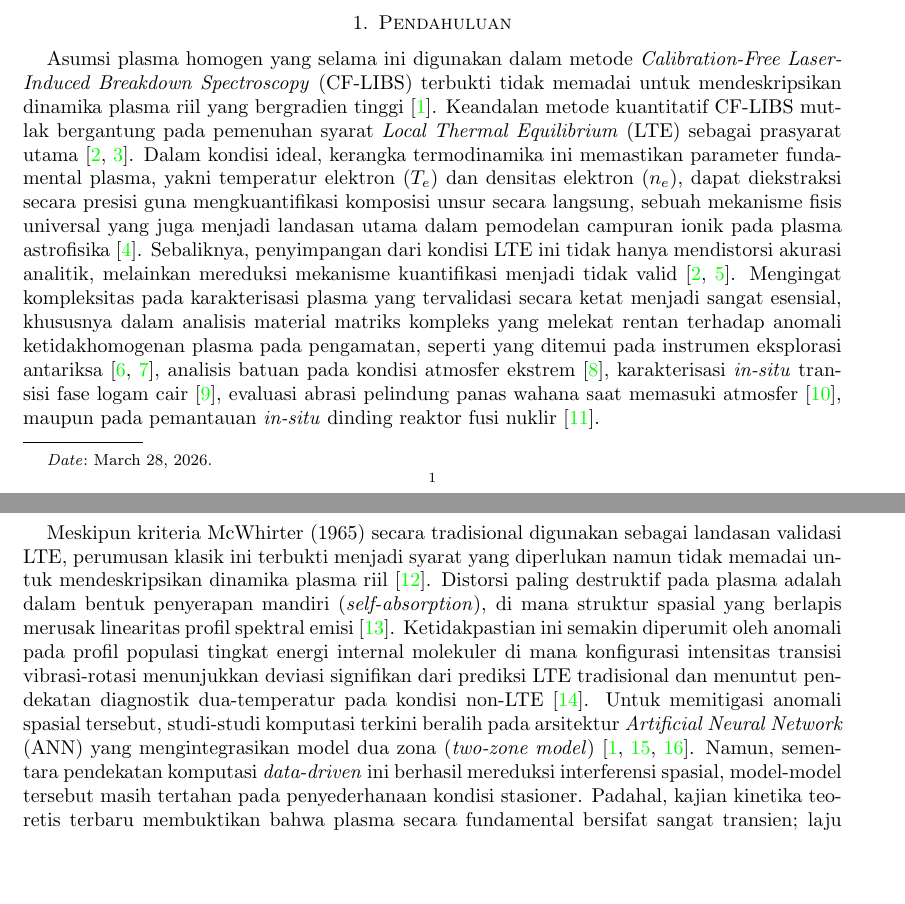
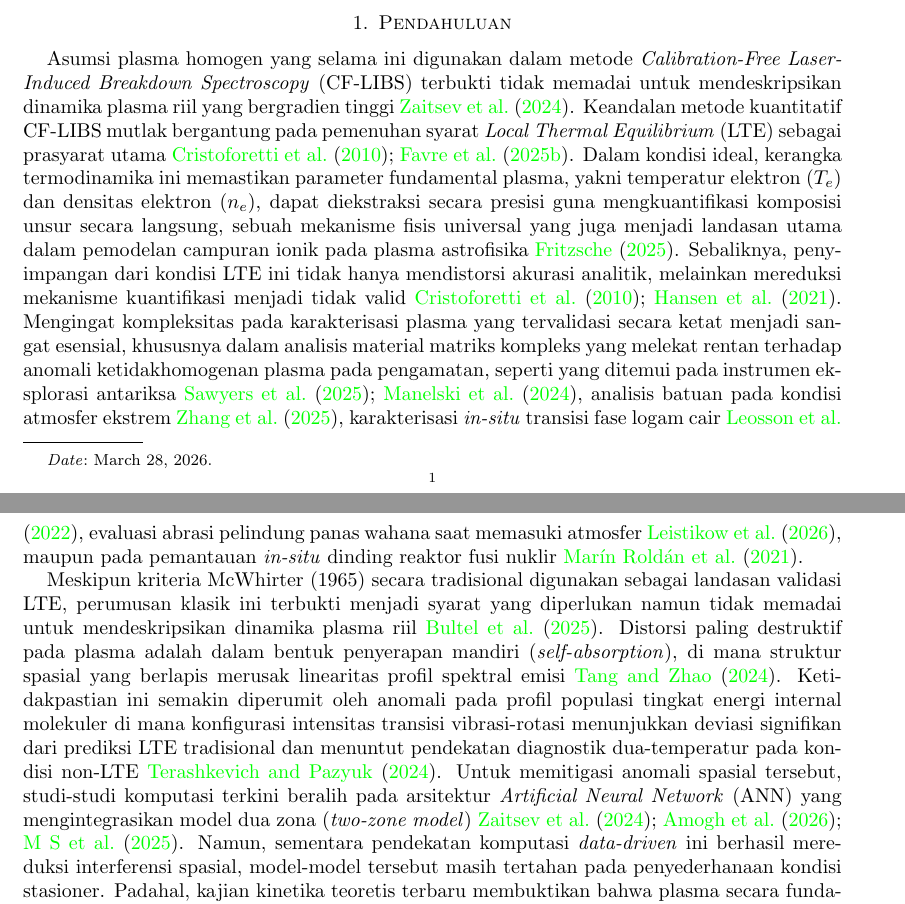
Before and after one commit to birrulwldain/Thesis-1-Code, a LaTeX paper (Manuskrip/main.tex): two parts of pages 1 and 2 of 9, joined at a grey line, cut so that both start at the same text, the shorter picture padded with empty space. Compiled offline with pdfLaTeX.

Commit message:
style(manuskrip): switch citation style to APA (author-year) via natbib apalike

```diff
--- a/Manuskrip/main.tex
+++ b/Manuskrip/main.tex
@@ -14,7 +14,7 @@
 
 \usepackage{amssymb,amsthm,amsmath}
 \usepackage{xcolor,paralist,hyperref,fancyhdr,etoolbox}
-\usepackage[numbers,sort&compress]{natbib}
+\usepackage[authoryear,round]{natbib}
 \newtheorem{theorem}{Theorem}[]
 \newtheorem{definition}[theorem]{Definition}
 \newtheorem{example}[theorem]{Example}
```
Also changed, not shown: Manuskrip/main.tex (2 more changed lines).
